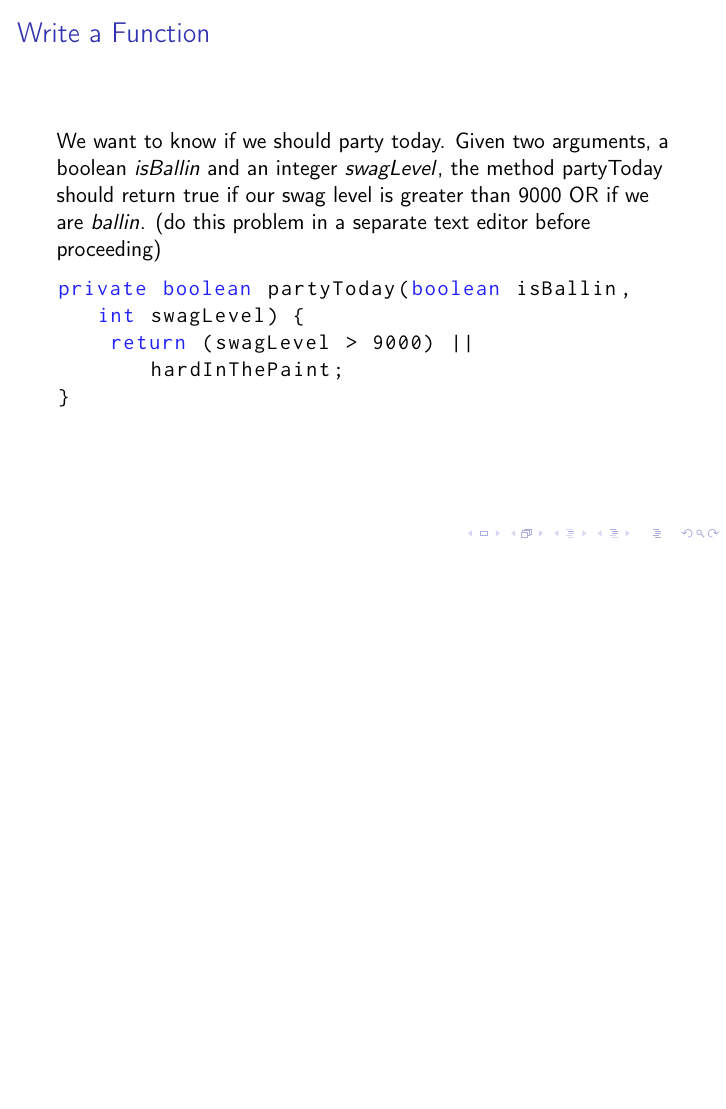
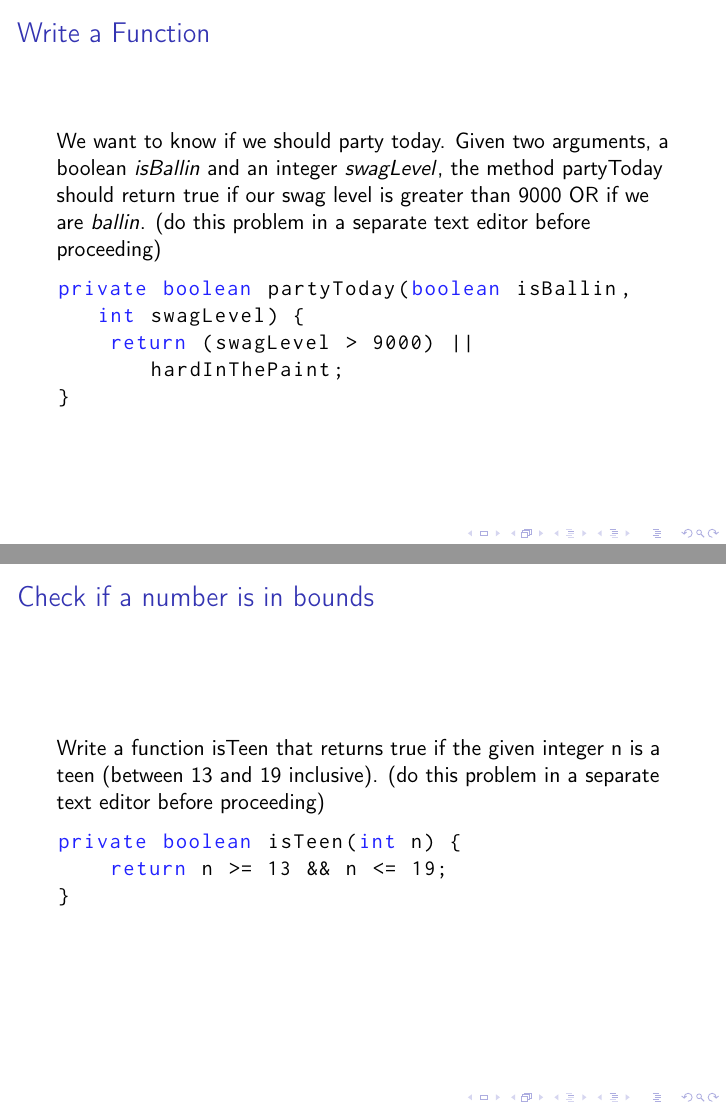
Before and after one commit to Sinani201/java-course, LaTeX slides (slides/lecture1.tex): page 107 of 118 before the commit and pages 107 and 110 of 121 after it, the two joined at a grey line, the shorter picture padded with empty space. Compiled offline with pdfLaTeX.

Commit message:
added a new slide explaining how to see if a number is in bounds

```diff
--- a/slides/lecture1.tex
+++ b/slides/lecture1.tex
@@ -434,6 +434,20 @@ private boolean partyToday(boolean isBallin, int swagLevel) {
 \end{frame}
 
 \begin{frame}[fragile]
+\note{If your students have a solid understanding of what's been taught, this slide might not be necessary. Otherwise this extra example will be very useful.}
+\frametitle{Check if a number is in bounds}
+Write a function isTeen that returns true if the given integer n is a teen (between 13 and 19 inclusive).
+\pause
+(do this problem in a separate text editor before proceeding)
+\pause
+\begin{lstlisting}
+private boolean isTeen(int n) {
+    return n >= 13 && n <= 19;
+}
+\end{lstlisting}
+\end{frame}
+
+\begin{frame}[fragile]
 \frametitle{If Statements}
 Sometimes we want to branch program flow. \textbf{If statements} allow us to selectively execute code based on the value of a boolean.
 \pause
```
